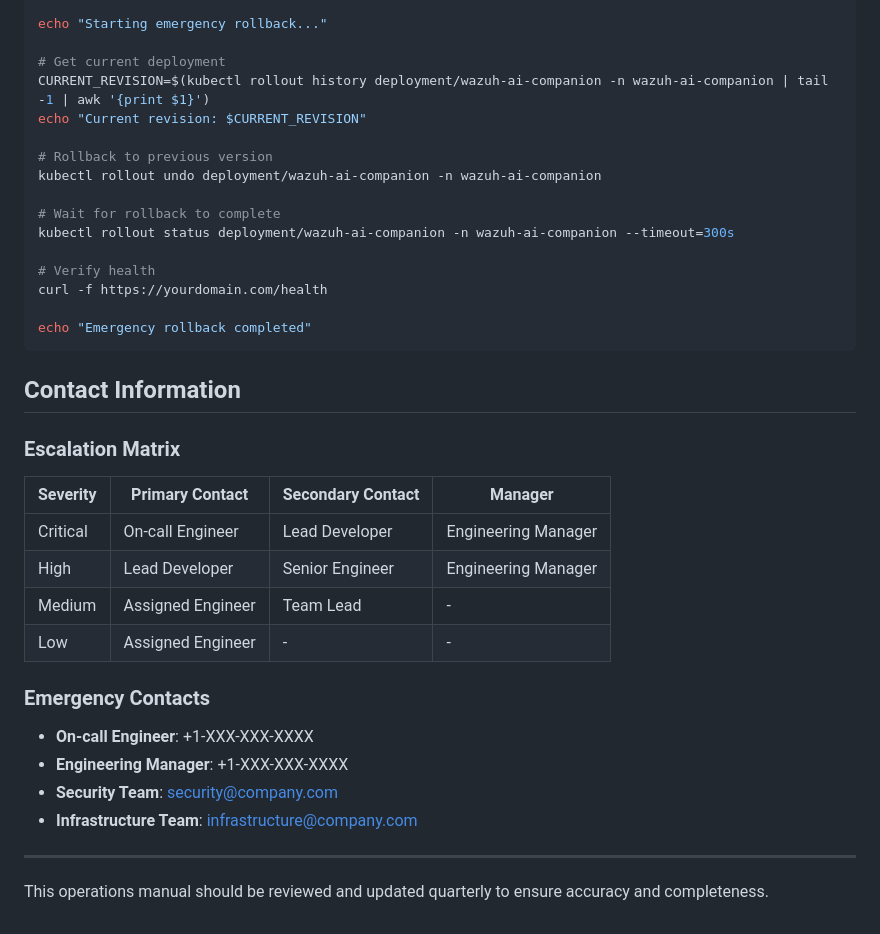
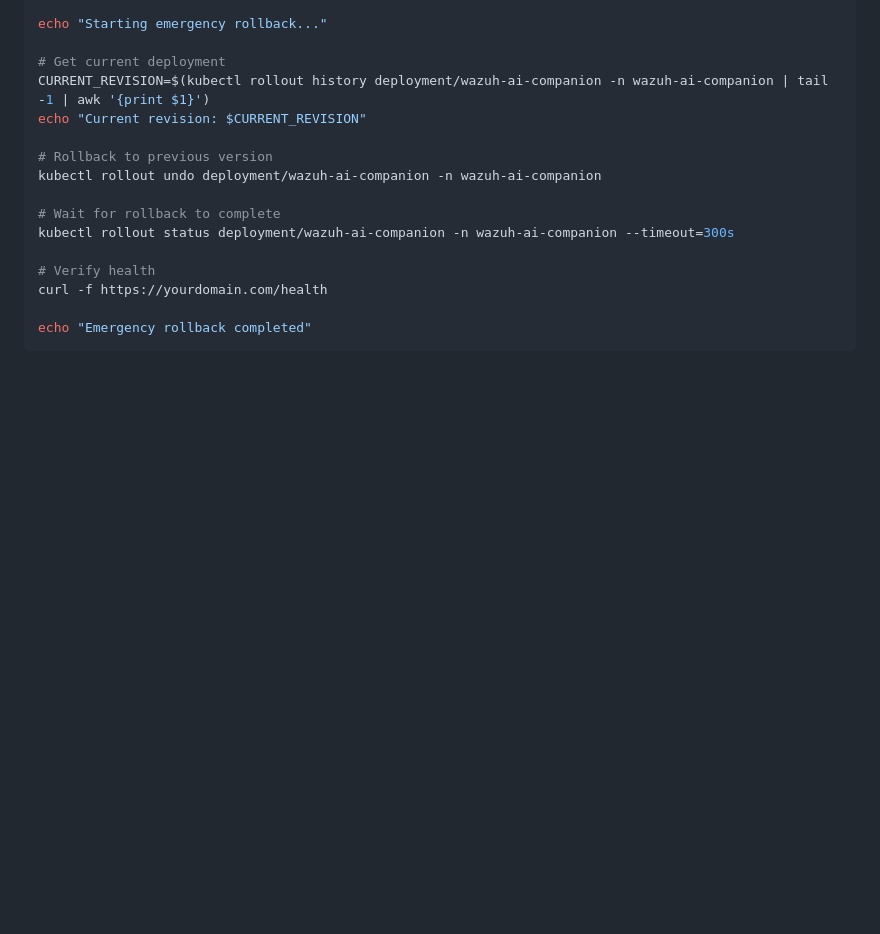
Before and after one commit to Catgarmara/wazuh-llm-triage, a Markdown page: docs/OPERATIONS_MANUAL.md, the part around the change. GitHub-like rendering; blank space fills up the shorter version.

````diff
--- a/docs/OPERATIONS_MANUAL.md
+++ b/docs/OPERATIONS_MANUAL.md
@@ -731,25 +731,3 @@ curl -f https://yourdomain.com/health
 
 echo "Emergency rollback completed"
 ```
-
-## Contact Information
-
-### Escalation Matrix
-
-| Severity | Primary Contact | Secondary Contact | Manager |
-|----------|----------------|-------------------|---------|
-| Critical | On-call Engineer | Lead Developer | Engineering Manager |
-| High | Lead Developer | Senior Engineer | Engineering Manager |
-| Medium | Assigned Engineer | Team Lead | - |
-| Low | Assigned Engineer | - | - |
-
-### Emergency Contacts
-
-- **On-call Engineer**: +1-XXX-XXX-XXXX
-- **Engineering Manager**: +1-XXX-XXX-XXXX
-- **Security Team**: security@company.com
-- **Infrastructure Team**: infrastructure@company.com
-
----
-
-This operations manual should be reviewed and updated quarterly to ensure accuracy and completeness.
````
